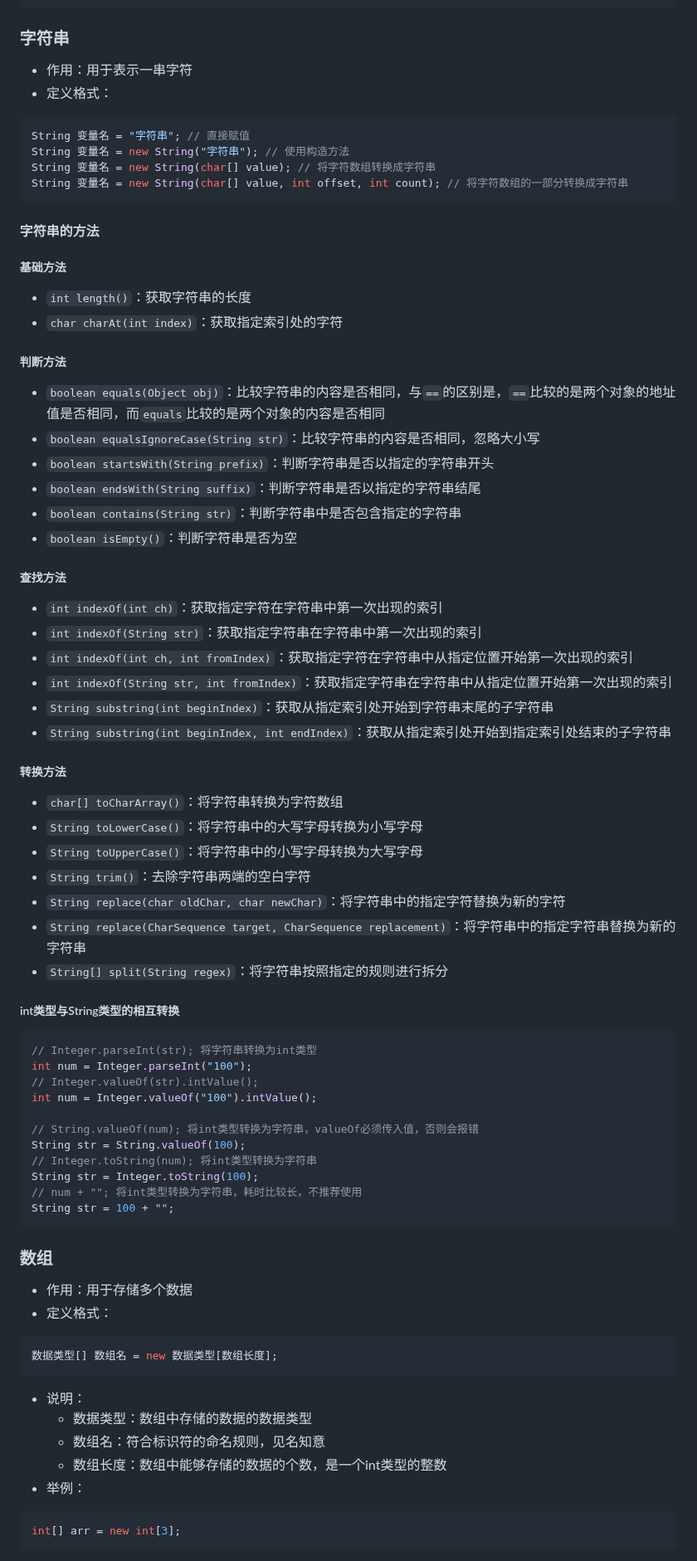
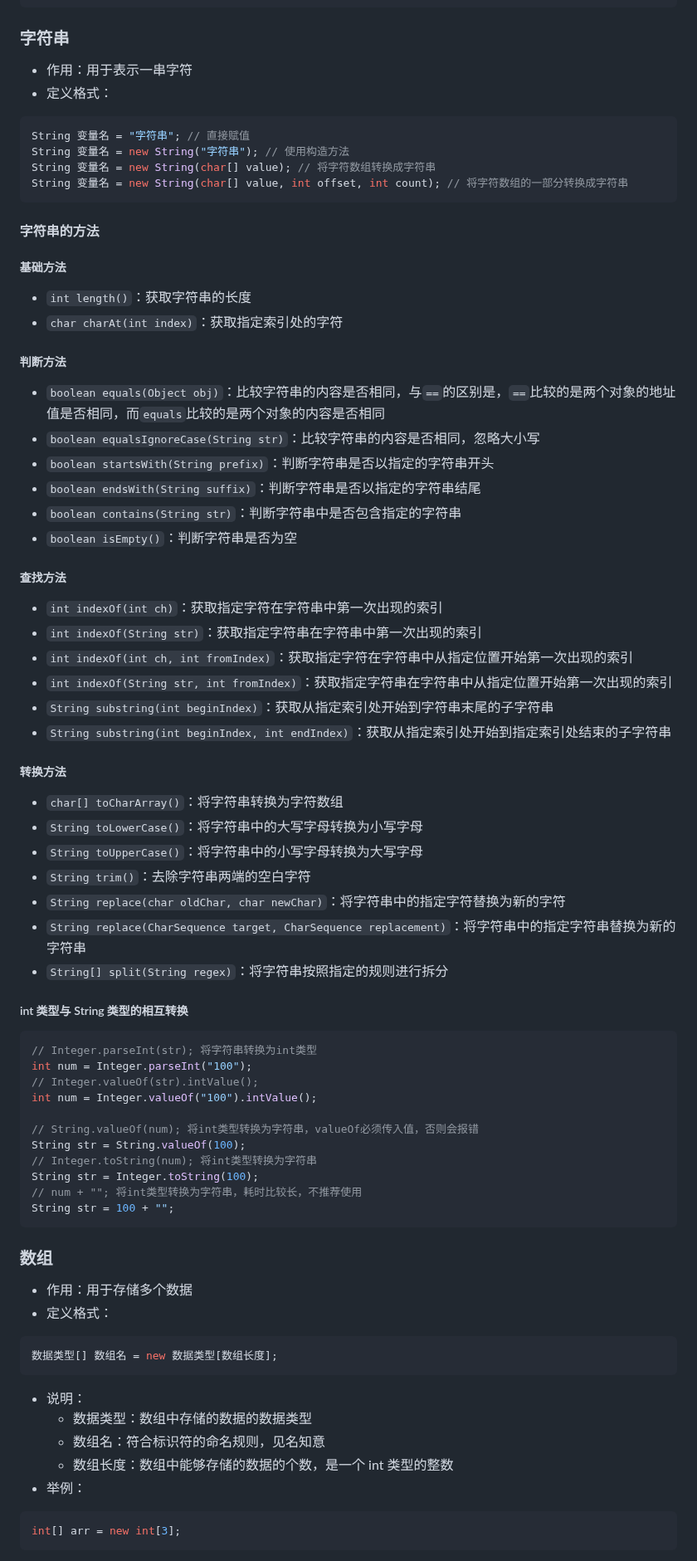
Before and after one commit to 3000-codes/ABC, a Markdown page: java/note.md, the part around one of its changes. Shown at 83% size. Drawn GitHub-style.

````diff
--- a/java/note.md
+++ b/java/note.md
@@ -368,8 +375,9 @@ public class Demo {
 
 ### 字符串
 
-+ 作用：用于表示一串字符
-+ 定义格式：
+- 作用：用于表示一串字符
+- 定义格式：
+
 ```java
 String 变量名 = "字符串"; // 直接赋值
 String 变量名 = new String("字符串"); // 使用构造方法
@@ -381,36 +389,38 @@ String 变量名 = new String(char[] value, int offset, int count); // 将字符
 
 ##### 基础方法
 
-+ `int length()`：获取字符串的长度
-+ `char charAt(int index)`：获取指定索引处的字符
+- `int length()`：获取字符串的长度
+- `char charAt(int index)`：获取指定索引处的字符
 
 ##### 判断方法
-+ `boolean equals(Object obj)`：比较字符串的内容是否相同，与`==`的区别是，`==`比较的是两个对象的地址值是否相同，而`equals`比较的是两个对象的内容是否相同
-+ `boolean equalsIgnoreCase(String str)`：比较字符串的内容是否相同，忽略大小写
-+ `boolean startsWith(String prefix)`：判断字符串是否以指定的字符串开头
-+ `boolean endsWith(String suffix)`：判断字符串是否以指定的字符串结尾
-+ `boolean contains(String str)`：判断字符串中是否包含指定的字符串
-+ `boolean isEmpty()`：判断字符串是否为空
+
+- `boolean equals(Object obj)`：比较字符串的内容是否相同，与`==`的区别是，`==`比较的是两个对象的地址值是否相同，而`equals`比较的是两个对象的内容是否相同
+- `boolean equalsIgnoreCase(String str)`：比较字符串的内容是否相同，忽略大小写
+- `boolean startsWith(String prefix)`：判断字符串是否以指定的字符串开头
+- `boolean endsWith(String suffix)`：判断字符串是否以指定的字符串结尾
+- `boolean contains(String str)`：判断字符串中是否包含指定的字符串
+- `boolean isEmpty()`：判断字符串是否为空
 
 ##### 查找方法
 
-+ `int indexOf(int ch)`：获取指定字符在字符串中第一次出现的索引
-+ `int indexOf(String str)`：获取指定字符串在字符串中第一次出现的索引
-+ `int indexOf(int ch, int fromIndex)`：获取指定字符在字符串中从指定位置开始第一次出现的索引
-+ `int indexOf(String str, int fromIndex)`：获取指定字符串在字符串中从指定位置开始第一次出现的索引
-+ `String substring(int beginIndex)`：获取从指定索引处开始到字符串末尾的子字符串
-+ `String substring(int beginIndex, int endIndex)`：获取从指定索引处开始到指定索引处结束的子字符串
+- `int indexOf(int ch)`：获取指定字符在字符串中第一次出现的索引
+- `int indexOf(String str)`：获取指定字符串在字符串中第一次出现的索引
+- `int indexOf(int ch, int fromIndex)`：获取指定字符在字符串中从指定位置开始第一次出现的索引
+- `int indexOf(String str, int fromIndex)`：获取指定字符串在字符串中从指定位置开始第一次出现的索引
+- `String substring(int beginIndex)`：获取从指定索引处开始到字符串末尾的子字符串
+- `String substring(int beginIndex, int endIndex)`：获取从指定索引处开始到指定索引处结束的子字符串
 
 ##### 转换方法
-+ `char[] toCharArray()`：将字符串转换为字符数组
-+ `String toLowerCase()`：将字符串中的大写字母转换为小写字母
-+ `String toUpperCase()`：将字符串中的小写字母转换为大写字母
-+ `String trim()`：去除字符串两端的空白字符
-+ `String replace(char oldChar, char newChar)`：将字符串中的指定字符替换为新的字符
-+ `String replace(CharSequence target, CharSequence replacement)`：将字符串中的指定字符串替换为新的字符串
-+ `String[] split(String regex)`：将字符串按照指定的规则进行拆分
 
-##### int类型与String类型的相互转换
+- `char[] toCharArray()`：将字符串转换为字符数组
+- `String toLowerCase()`：将字符串中的大写字母转换为小写字母
+- `String toUpperCase()`：将字符串中的小写字母转换为大写字母
+- `String trim()`：去除字符串两端的空白字符
+- `String replace(char oldChar, char newChar)`：将字符串中的指定字符替换为新的字符
+- `String replace(CharSequence target, CharSequence replacement)`：将字符串中的指定字符串替换为新的字符串
+- `String[] split(String regex)`：将字符串按照指定的规则进行拆分
+
+##### int 类型与 String 类型的相互转换
 
 ```java
 // Integer.parseInt(str); 将字符串转换为int类型
@@ -428,16 +438,19 @@ String str = 100 + "";
 
 ### 数组
 
-+ 作用：用于存储多个数据
-+ 定义格式：
+- 作用：用于存储多个数据
+- 定义格式：
+
 ```java
 数据类型[] 数组名 = new 数据类型[数组长度];
 ```
-+ 说明：
+
+- 说明：
   - 数据类型：数组中存储的数据的数据类型
   - 数组名：符合标识符的命名规则，见名知意
-  - 数组长度：数组中能够存储的数据的个数，是一个int类型的整数
-+ 举例：
+  - 数组长度：数组中能够存储的数据的个数，是一个 int 类型的整数
+- 举例：
+
 ```java
 int[] arr = new int[3];
 ```
````
Also changed, not shown: other parts of java/note.md (+175 -158 lines), java/problems.md (added, +17 -0 lines), java/readme.md (+88 -0 lines).
